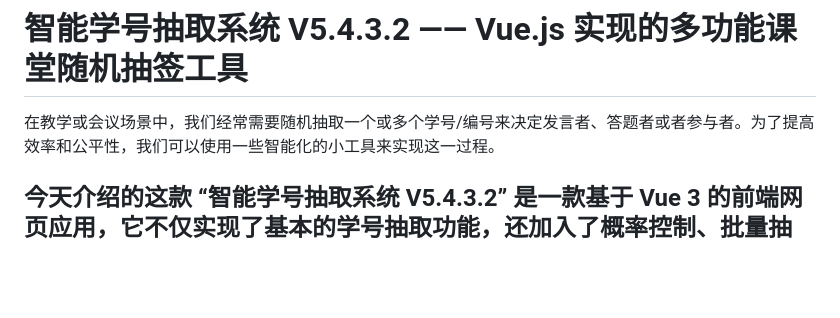
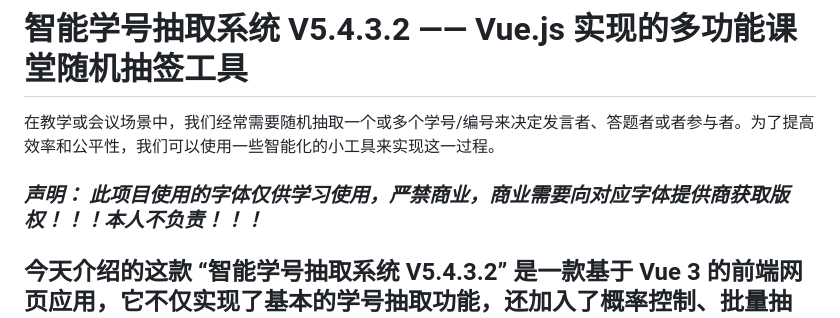
Before and after one commit to HerryABU/-, a Markdown page: README.md, the part around the change. Drawn GitHub-style; blank space fills up the shorter version.

```diff
--- a/README.md
+++ b/README.md
@@ -1,6 +1,8 @@
 # 智能学号抽取系统 V5.4.3.2 —— Vue.js 实现的多功能课堂随机抽签工具
 
 在教学或会议场景中，我们经常需要随机抽取一个或多个学号/编号来决定发言者、答题者或者参与者。为了提高效率和公平性，我们可以使用一些智能化的小工具来实现这一过程。
+
+### ***声明： 此项目使用的字体仅供学习使用，严禁商业，商业需要向对应字体提供商获取版权！！！本人不负责！！！***
 
 今天介绍的这款 **“智能学号抽取系统 V5.4.3.2”** 是一款基于 Vue 3 的前端网页应用，它不仅实现了基本的学号抽取功能，还加入了概率控制、批量抽取、字体自定义、庆祝动画等高级功能，适用于教师、主持人、培训师等多种角色。
 ---
```
